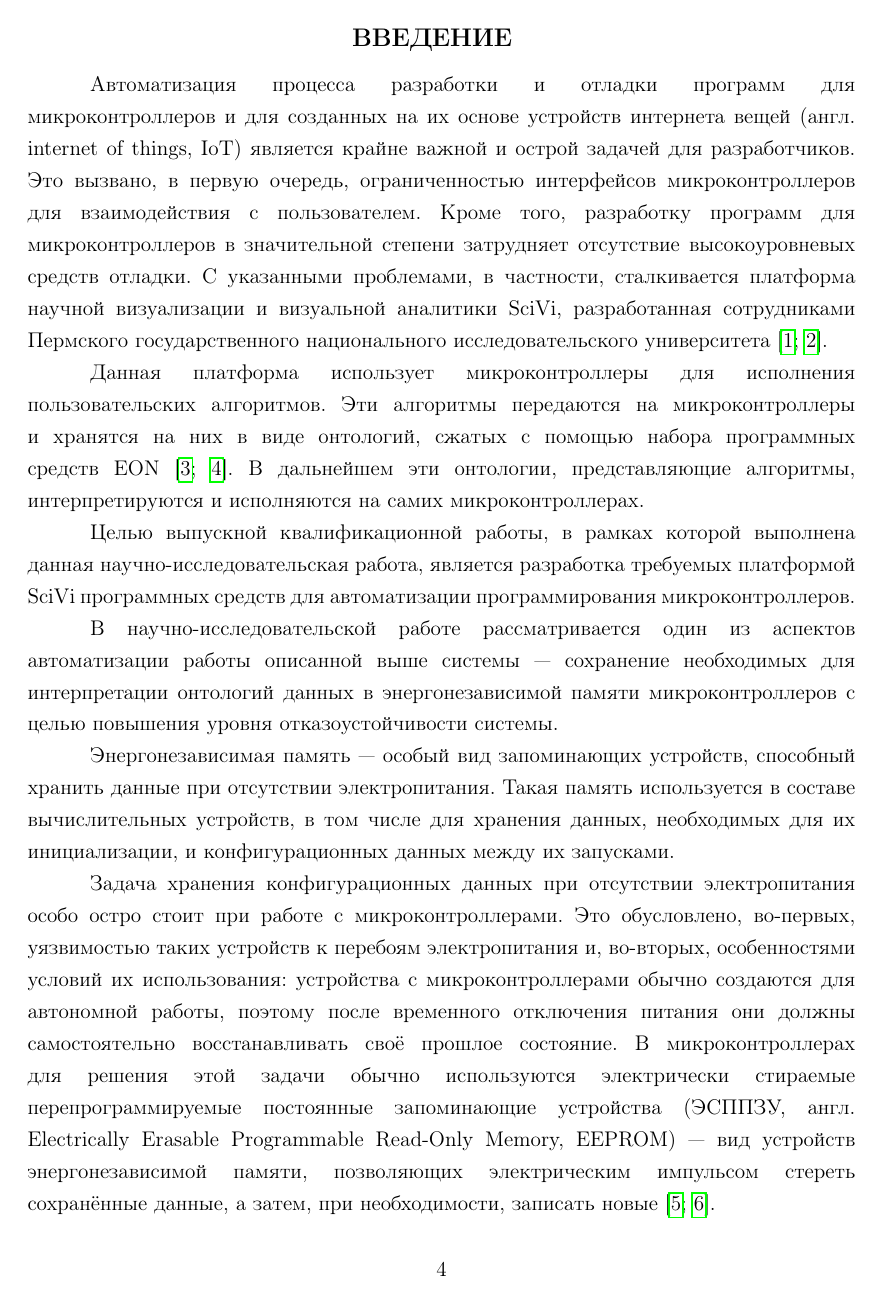
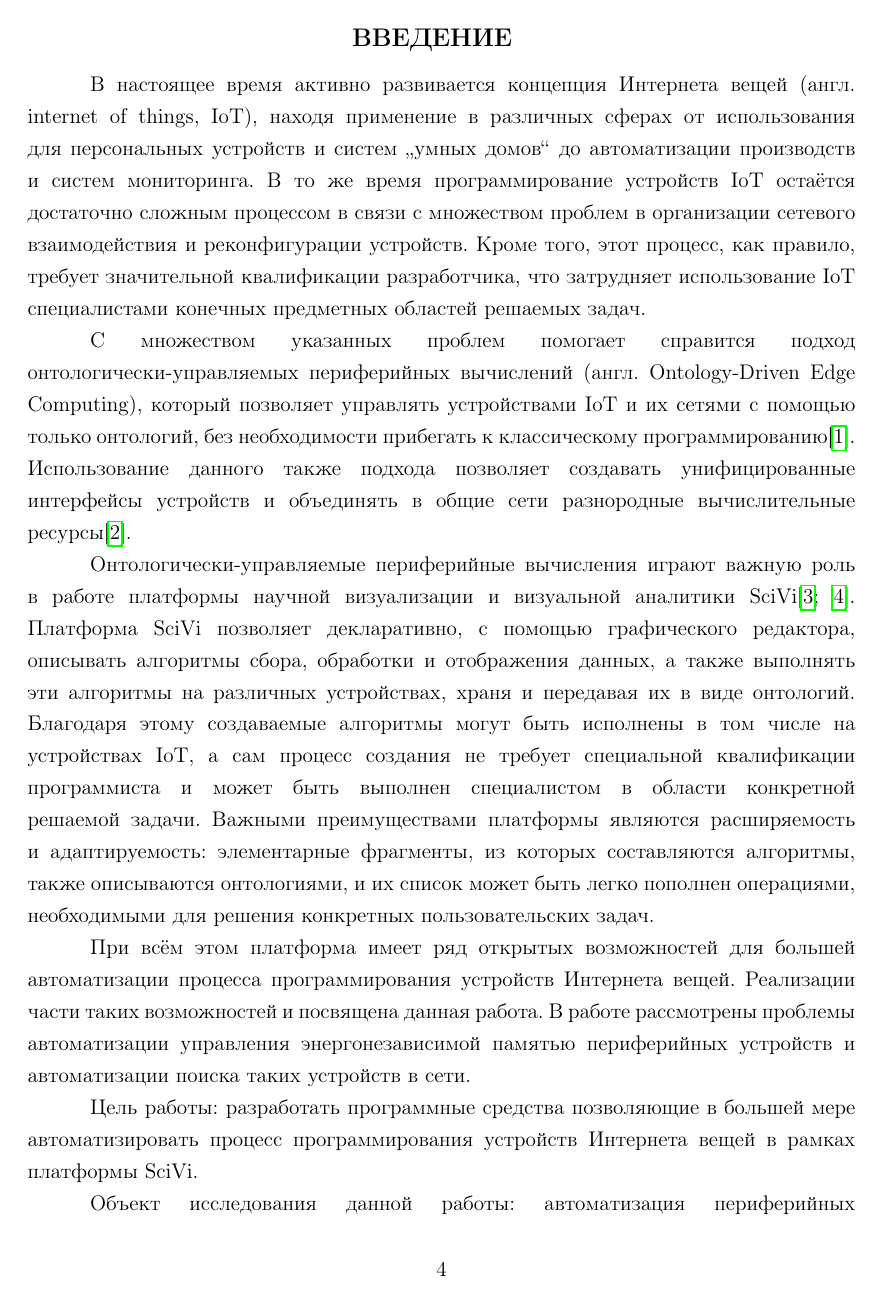
Before and after one commit to almiluk/bachelor_thesis, a LaTeX document (report/report.tex, which reads report/chapters/introduction.tex): page 4 of 50. Compiled offline with pdfLaTeX.

Commit message:
introduction: rewrite for pre-defense

```diff
--- a/report/chapters/introduction.tex
+++ b/report/chapters/introduction.tex
@@ -1,21 +1,19 @@
 \chapter*{ВВЕДЕНИЕ}
 
-Автоматизация процесса разработки и отладки программ для микроконтроллеров и для созданных на их основе устройств интернета вещей (англ. internet of things, IoT) является крайне важной и острой задачей для разработчиков.
-Это вызвано, в первую очередь, ограниченностью интерфейсов микроконтроллеров для взаимодействия с пользователем.
-Кроме того, разработку программ для микроконтроллеров в значительной степени затрудняет отсутствие высокоуровневых средств отладки.
-С указанными проблемами, в частности, сталкивается платформа научной визуализации и визуальной аналитики SciVi, разработанная сотрудниками Пермского государственного национального исследовательского университета \cite{article:scivi, article:scivi-overview}.
+В настоящее время активно развивается концепция Интернета вещей (англ. internet of things, IoT), находя применение в различных сферах от использования для персональных устройств и систем "`умных домов"' до автоматизации производств и систем мониторинга.
+В то же время программирование устройств IoT остаётся достаточно сложным процессом в связи с множеством проблем в организации сетевого взаимодействия и реконфигурации устройств.
+Кроме того, этот процесс, как правило, требует значительной квалификации разработчика, что затрудняет использование IoT специалистами конечных предметных областей решаемых задач.
 
-Данная платформа использует микроконтроллеры для исполнения пользовательских алгоритмов.
-Эти алгоритмы передаются на микроконтроллеры и хранятся на них в виде онтологий, сжатых с помощью набора программных средств EON \cite{incollection:eon-main, booktel:eon-communications}.
-В дальнейшем эти онтологии, представляющие алгоритмы, интерпретируются и исполняются на самих микроконтроллерах.
+С множеством указанных проблем помогает справится подход онтологически-управляемых периферийных вычислений (англ. Ontology-Driven Edge Computing), который позволяет управлять устройствами IoT и их сетями с помощью только онтологий, без необходимости прибегать к классическому программированию\cite{incollection:odec}.
+Использование данного также подхода позволяет создавать унифицированные интерфейсы устройств и объединять в общие сети разнородные вычислительные ресурсы\cite{booktel:eon-communications}.
 
-Целью выпускной квалификационной работы, в рамках которой выполнена данная научно-исследовательская работа, является разработка требуемых платформой SciVi программных средств для автоматизации программирования микроконтроллеров.
+Онтологически-управляемые периферийные вычисления играют важную роль в работе платформы научной визуализации и визуальной аналитики SciVi\cite{article:scivi, article:scivi-overview}.
+Платформа SciVi позволяет декларативно, с помощью графического редактора, описывать алгоритмы сбора, обработки и отображения данных, а также выполнять эти алгоритмы на различных устройствах, храня и передавая их в виде онтологий.
+Благодаря этому создаваемые алгоритмы могут быть исполнены в том числе на устройствах IoT, а сам процесс создания не требует специальной квалификации программиста и может быть выполнен специалистом в области конкретной решаемой задачи.
+Важными преимуществами платформы являются расширяемость и адаптируемость: элементарные фрагменты, из которых составляются алгоритмы, также описываются онтологиями, и их список может быть легко пополнен операциями, необходимыми для решения конкретных пользовательских задач.
 
-В научно-исследовательской работе рассматривается один из аспектов автоматизации работы описанной выше системы~--- сохранение необходимых для интерпретации онтологий данных в энергонезависимой памяти микроконтроллеров с целью повышения уровня отказоустойчивости системы.
+При всём этом платформа имеет ряд открытых возможностей для большей автоматизации процесса программирования устройств Интернета вещей.
+Реализации части таких возможностей и посвящена данная работа.
+В работе рассмотрены проблемы автоматизации управления энергонезависимой памятью периферийных устройств и автоматизации поиска таких устройств в сети.
 
-Энергонезависимая память~--- особый вид запоминающих устройств, способный хранить данные при отсутствии электропитания.
-Такая память используется в составе вычислительных устройств, в том числе для хранения данных, необходимых для их инициализации, и конфигурационных данных между их запусками.
-
-Задача хранения конфигурационных данных при отсутствии электропитания особо остро стоит при работе с микроконтроллерами.
-Это обусловлено, во-первых, уязвимостью таких устройств к перебоям электропитания и, во-вторых, особенностями условий их использования: устройства с микроконтроллерами обычно создаются для автономной работы, поэтому после временного отключения питания они должны самостоятельно восстанавливать своё прошлое состояние.
-В микроконтроллерах для решения этой задачи обычно используются электрически стираемые перепрограммируемые постоянные запоминающие устройства (ЭСППЗУ, англ. Electrically Erasable Programmable Read-Only Memory, EEPROM)~--- вид устройств энергонезависимой памяти, позволяющих электрическим импульсом стереть сохранённые данные, а затем, при необходимости, записать новые \cite{incollection:eeprom-proposal, article:eeprom}.
+Цель работы: разработать программные средства позволяющие в большей мере автоматизировать процесс программирования устройств Интернета вещей в рамках платформы SciVi.
```
Also changed, not shown: report/TODO.md (+3 -2 lines), report/chapters/chapter1.tex (+9 -7 lines), report/sources.bib (+1 -1 lines), report/chapters/introduction.tex (18 more changed lines).
